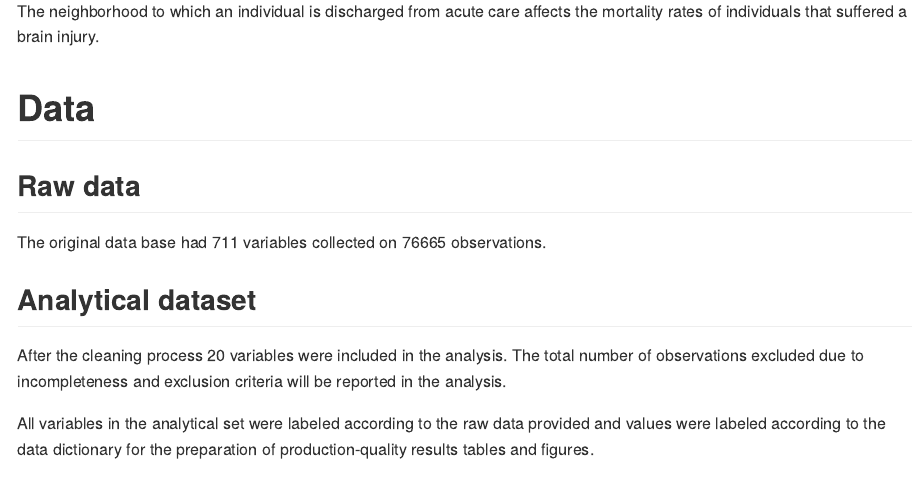
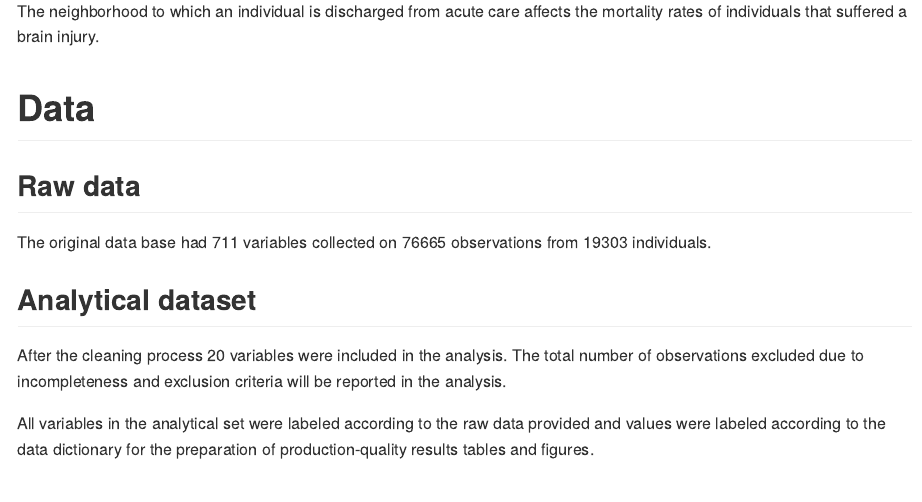
Before and after one commit to philsf-biostat/SAR-2023-004-BH, an R Markdown document (report/SAP-2023-004-BH-v01.Rmd): the page in a window 1100 px wide, from 790 px down. The pictures show the output file report/SAP-2023-004-BH-v01.md that the author committed with the source, drawn offline in the style of GitHub.

Commit message:
orig individuals

```diff
--- a/report/SAP-2023-004-BH-v01.Rmd
+++ b/report/SAP-2023-004-BH-v01.Rmd
@@ -81,7 +81,8 @@ The original data base had
 `r Nvar_orig`
 variables collected on
 `r Nobs_orig`
-observations.
+observations from
+`r Nobs_orig_id` individuals.
 
 <!-- Upon study start the raw data will be collected in a raw table, that will be processed before analysis. -->
 <!-- The raw dataset to be collected will have -->
```
Also changed, not shown: report/SAP-2023-004-BH-v01.md.
